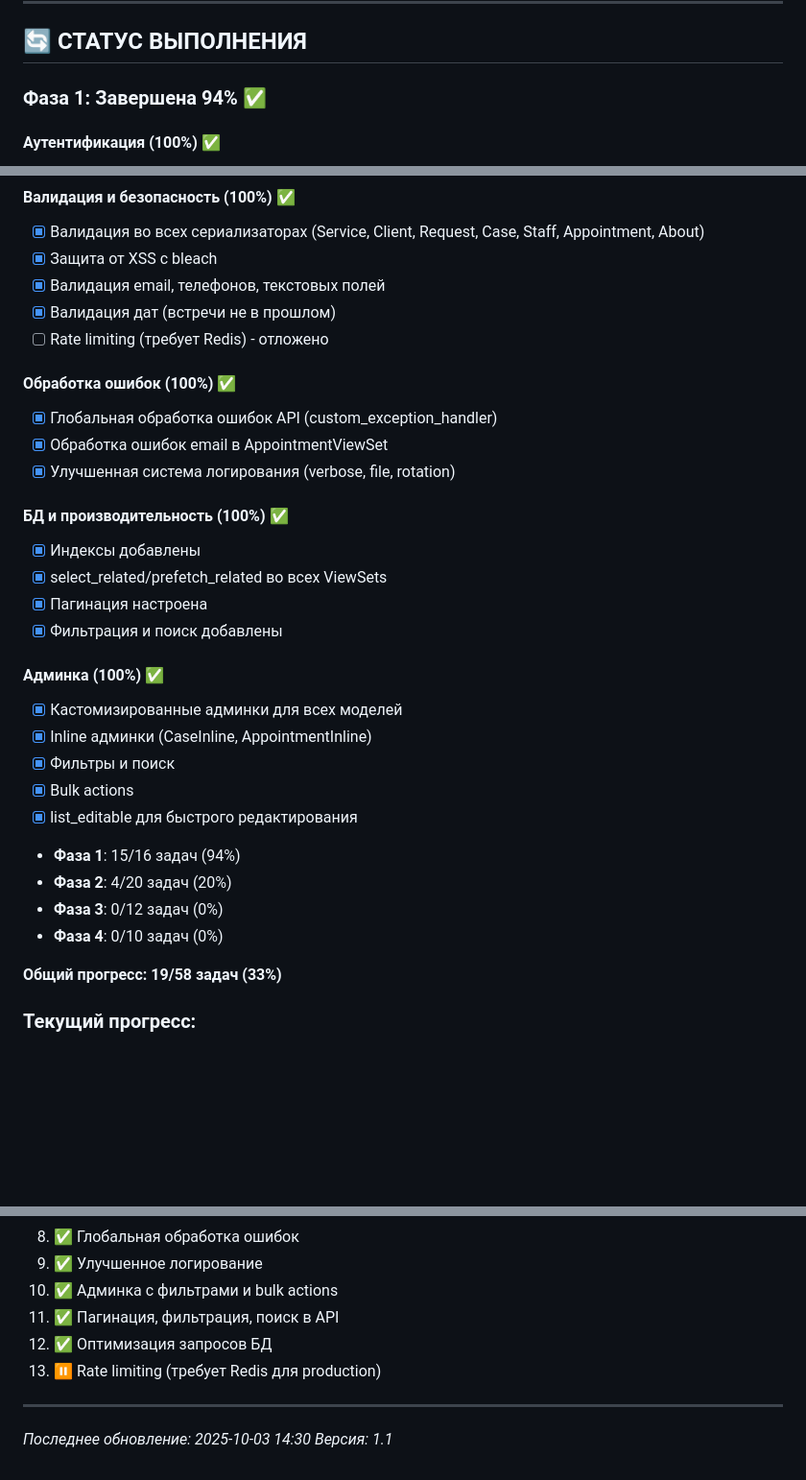
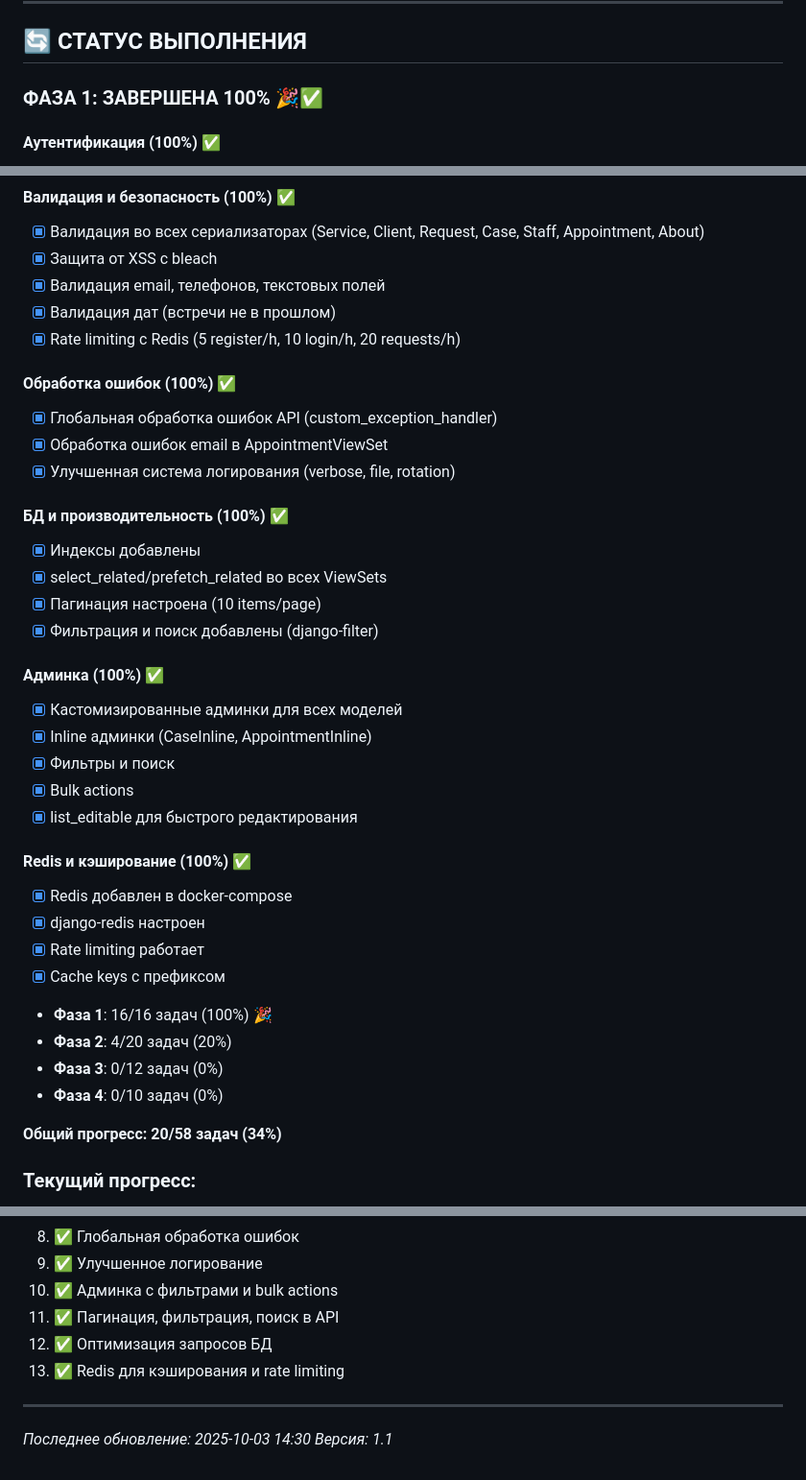
Before and after one commit to Brigeman/law, a Markdown page: TODO.md, 3 parts joined by grey strips. Shown at 96% size. Rendered like a GitHub page; blank space fills up the shorter version.

Commit message:
docs: Update TODO.md - Phase 1 completed (100%)

```diff
--- a/TODO.md
+++ b/TODO.md
@@ -262,7 +262,7 @@
 
 ## 🔄 **СТАТУС ВЫПОЛНЕНИЯ**
 
-### **Фаза 1: Завершена 94%** ✅
+### **ФАЗА 1: ЗАВЕРШЕНА 100%** 🎉✅
 
 #### **Аутентификация (100%)** ✅
 - [x] Расширены модели (Client, Staff, Case, Request, Service, Appointment, About)
@@ -282,7 +282,7 @@
 - [x] Защита от XSS с bleach
 - [x] Валидация email, телефонов, текстовых полей
 - [x] Валидация дат (встречи не в прошлом)
-- [ ] Rate limiting (требует Redis) - отложено
+- [x] Rate limiting с Redis (5 register/h, 10 login/h, 20 requests/h)
 
 #### **Обработка ошибок (100%)** ✅
 - [x] Глобальная обработка ошибок API (custom_exception_handler)
@@ -292,8 +292,8 @@
 #### **БД и производительность (100%)** ✅
 - [x] Индексы добавлены
 - [x] select_related/prefetch_related во всех ViewSets
-- [x] Пагинация настроена
-- [x] Фильтрация и поиск добавлены
+- [x] Пагинация настроена (10 items/page)
+- [x] Фильтрация и поиск добавлены (django-filter)
 
 #### **Админка (100%)** ✅
 - [x] Кастомизированные админки для всех моделей
@@ -302,12 +302,18 @@
 - [x] Bulk actions
 - [x] list_editable для быстрого редактирования
 
-- **Фаза 1**: 15/16 задач (94%)
+#### **Redis и кэширование (100%)** ✅
+- [x] Redis добавлен в docker-compose
+- [x] django-redis настроен
+- [x] Rate limiting работает
+- [x] Cache keys с префиксом
+
+- **Фаза 1**: 16/16 задач (100%) 🎉
 - **Фаза 2**: 4/20 задач (20%)
 - **Фаза 3**: 0/12 задач (0%)
 - **Фаза 4**: 0/10 задач (0%)
 
-**Общий прогресс: 19/58 задач (33%)**
+**Общий прогресс: 20/58 задач (34%)**
 
 ### **Текущий прогресс:**
 1. ✅ Модели расширены и оптимизированы
@@ -322,7 +328,7 @@
 10. ✅ Админка с фильтрами и bulk actions
 11. ✅ Пагинация, фильтрация, поиск в API
 12. ✅ Оптимизация запросов БД
-13. ⏸️ Rate limiting (требует Redis для production)
+13. ✅ Redis для кэширования и rate limiting
 
 ---
 
```
